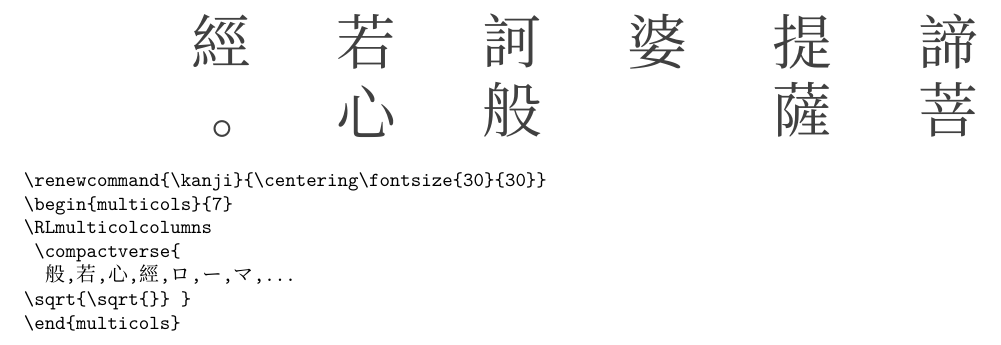
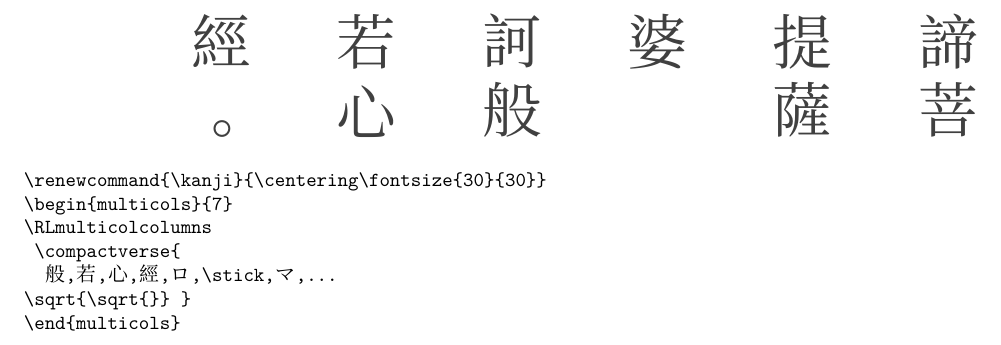
Before and after one commit to gwmatthews/TheFourVows, a LaTeX document (verse-test.tex): part of page 8 of 8, cut so that both start at the same text. Compiled offline with XeLaTeX; a missing font is replaced by an installed copy or a similar font.

Commit message:
update docs

```diff
--- a/verse-test.tex
+++ b/verse-test.tex
@@ -82,7 +82,7 @@
 	\begin{multicols}{7}
 	\RLmulticolcolumns
 		\compactverse{
-			般,若,心,經,ロ,ー,マ,...
+			般,若,心,經,ロ,\stick,マ,...
 	\sqrt{\sqrt{}}	}
 	\end{multicols}
 	\end{verbatim}
```
Also changed, not shown: verse-test.pdf, verse-test.tex (2 more changed lines).
